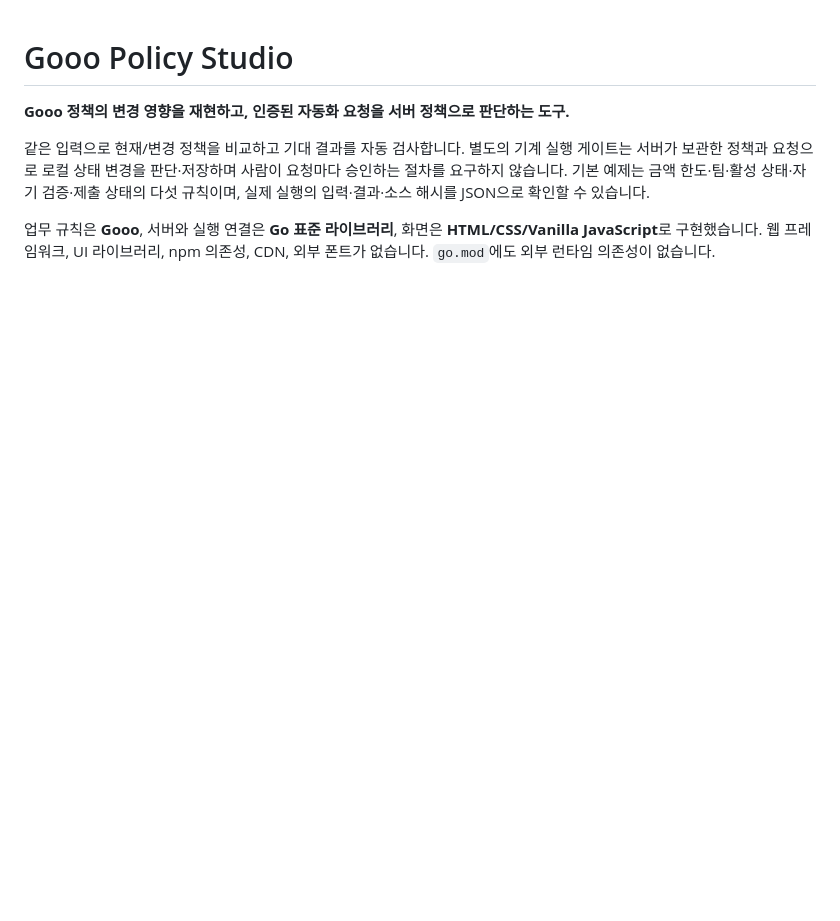
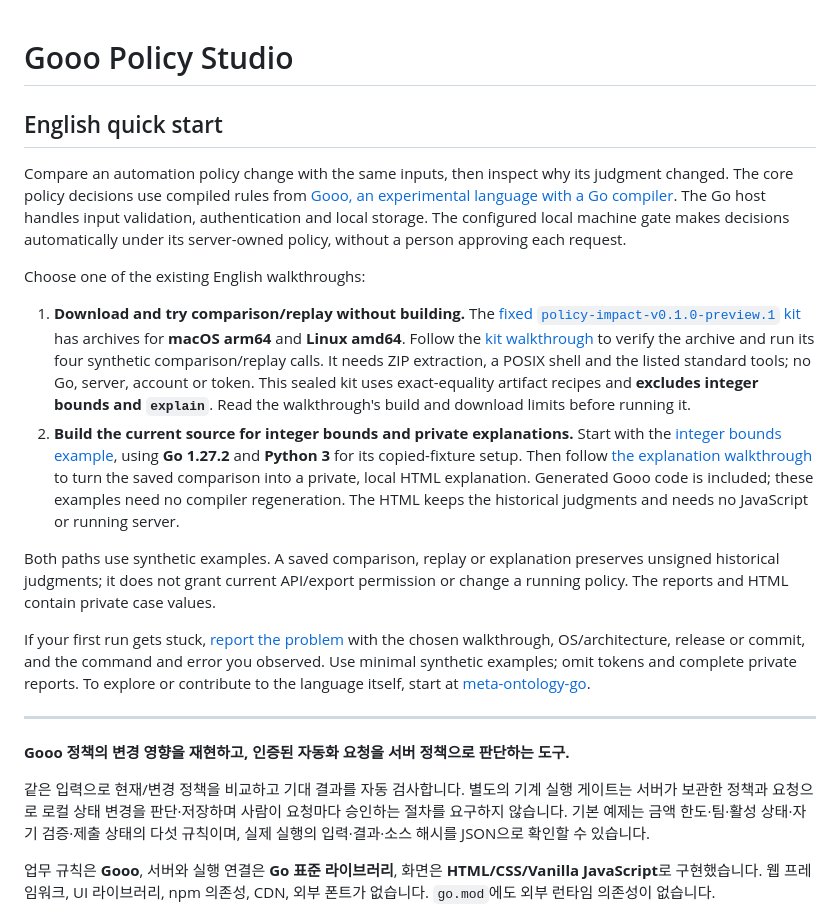
Before and after one commit to kimjooyoon/gooo-policy-studio, a Markdown page: README.md, the part around the change. Drawn GitHub-style; blank space fills up the shorter version.

Commit message:
docs: add an English first-use entry for Gooo policies

```diff
--- a/README.md
+++ b/README.md
@@ -1,4 +1,45 @@
 # Gooo Policy Studio
+
+## English quick start
+
+Compare an automation policy change with the same inputs, then inspect why its
+judgment changed. The core policy decisions use compiled rules from
+[Gooo, an experimental language with a Go compiler](https://github.com/kimjooyoon/meta-ontology-go).
+The Go host handles input validation, authentication and local storage.
+The configured local machine gate makes decisions automatically under its
+server-owned policy, without a person approving each request.
+
+Choose one of the existing English walkthroughs:
+
+1. **Download and try comparison/replay without building.** The
+   [fixed `policy-impact-v0.1.0-preview.1` kit](https://github.com/kimjooyoon/gooo-policy-studio/releases/tag/policy-impact-v0.1.0-preview.1)
+   has archives for **macOS arm64** and **Linux amd64**. Follow the
+   [kit walkthrough](docs/policy-impact-first-use.md) to verify the archive and
+   run its four synthetic comparison/replay calls. It needs ZIP extraction,
+   a POSIX shell and the listed standard tools; no Go, server, account or token.
+   This sealed kit uses exact-equality artifact recipes and **excludes integer
+   bounds and `explain`**. Read the walkthrough's build and download limits
+   before running it.
+2. **Build the current source for integer bounds and private explanations.**
+   Start with the [integer bounds example](docs/artifact-int64-bounds.md), using
+   **Go 1.27.2** and **Python 3** for its copied-fixture setup. Then follow
+   [the explanation walkthrough](docs/artifact-policy-explain.md) to turn the
+   saved comparison into a private, local HTML explanation. Generated Gooo code
+   is included; these examples need no compiler regeneration. The HTML keeps
+   the historical judgments and needs no JavaScript or running server.
+
+Both paths use synthetic examples. A saved comparison, replay or explanation
+preserves unsigned historical judgments; it does not grant current API/export
+permission or change a running policy. The reports and HTML contain private
+case values.
+
+If your first run gets stuck, [report the problem](https://github.com/kimjooyoon/gooo-policy-studio/issues/new)
+with the chosen walkthrough, OS/architecture, release or commit, and the command
+and error you observed. Use minimal synthetic examples; omit tokens and complete
+private reports. To explore or contribute to the language itself, start at
+[meta-ontology-go](https://github.com/kimjooyoon/meta-ontology-go).
+
+---
 
 **Gooo 정책의 변경 영향을 재현하고, 인증된 자동화 요청을 서버 정책으로 판단하는 도구.**
 
```
